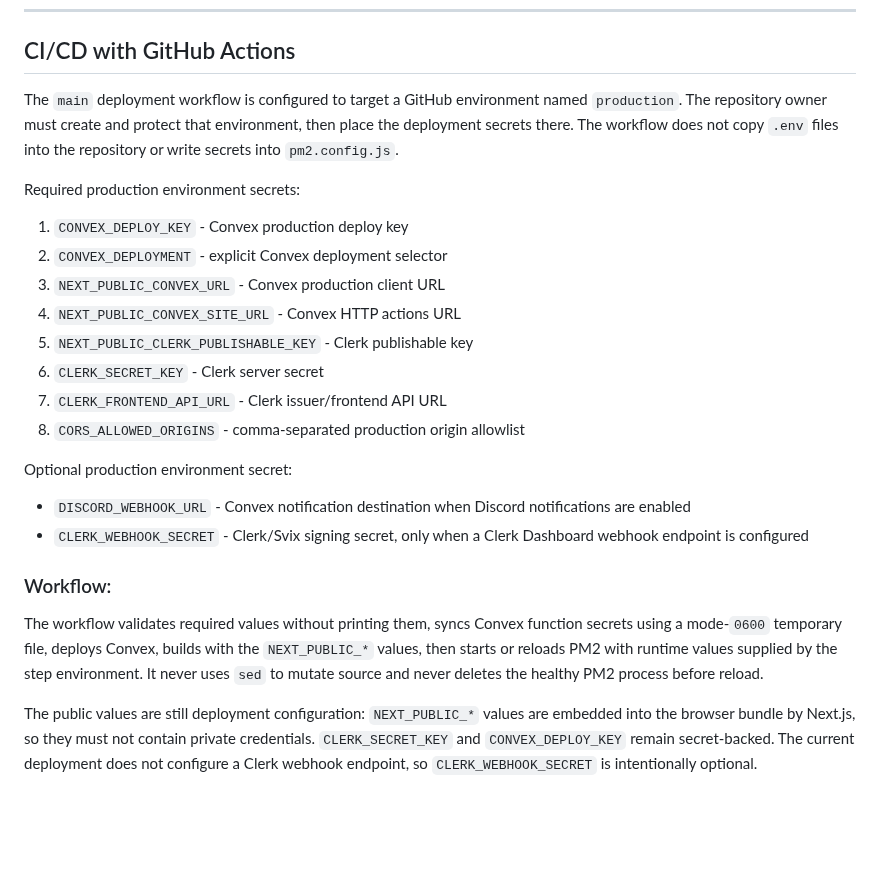
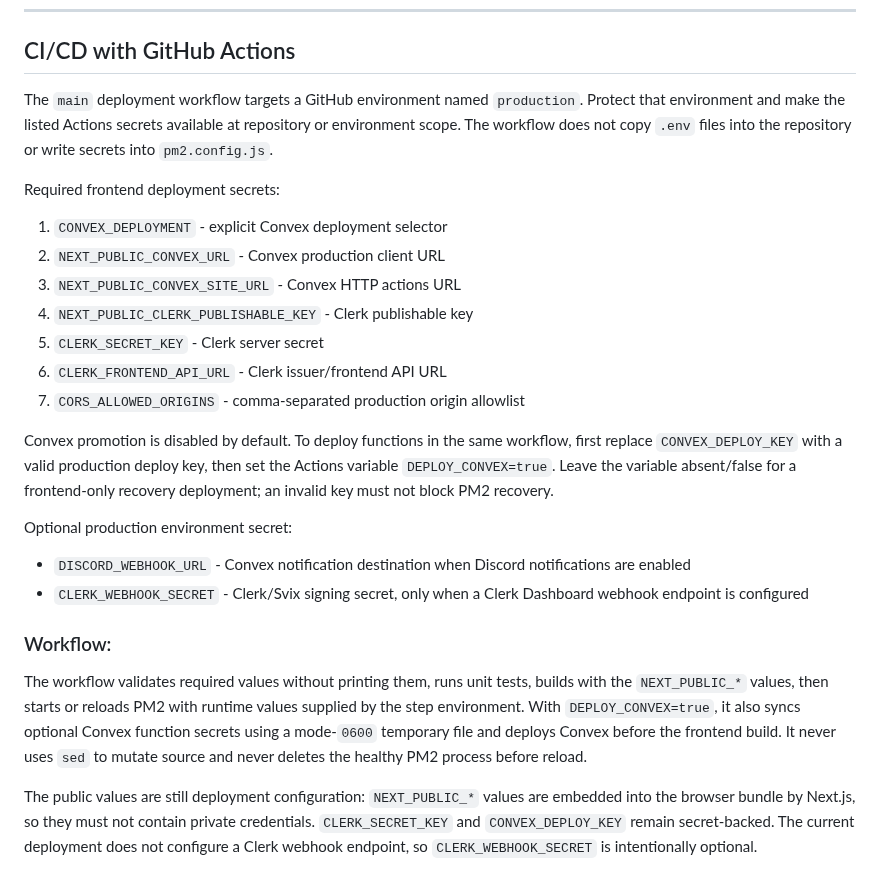
Before and after one commit to Zburgers/cb-connect, a Markdown page: DEPLOYMENT.md, the part around the change. Drawn GitHub-style; blank space fills up the shorter version.

Commit message:
docs(deploy): record frontend recovery [skip ci]

```diff
--- a/DEPLOYMENT.md
+++ b/DEPLOYMENT.md
@@ -106,18 +106,19 @@ DISCORD_WEBHOOK_URL=https://discord.com/api/webhooks/your-webhook
 
 ## CI/CD with GitHub Actions
 
-The `main` deployment workflow is configured to target a GitHub environment named `production`. The repository owner must create and protect that environment, then place the deployment secrets there. The workflow does not copy `.env` files into the repository or write secrets into `pm2.config.js`.
+The `main` deployment workflow targets a GitHub environment named `production`. Protect that environment and make the listed Actions secrets available at repository or environment scope. The workflow does not copy `.env` files into the repository or write secrets into `pm2.config.js`.
 
-Required production environment secrets:
+Required frontend deployment secrets:
 
-1. `CONVEX_DEPLOY_KEY` - Convex production deploy key
-2. `CONVEX_DEPLOYMENT` - explicit Convex deployment selector
-3. `NEXT_PUBLIC_CONVEX_URL` - Convex production client URL
-4. `NEXT_PUBLIC_CONVEX_SITE_URL` - Convex HTTP actions URL
-5. `NEXT_PUBLIC_CLERK_PUBLISHABLE_KEY` - Clerk publishable key
-6. `CLERK_SECRET_KEY` - Clerk server secret
-7. `CLERK_FRONTEND_API_URL` - Clerk issuer/frontend API URL
-8. `CORS_ALLOWED_ORIGINS` - comma-separated production origin allowlist
+1. `CONVEX_DEPLOYMENT` - explicit Convex deployment selector
+2. `NEXT_PUBLIC_CONVEX_URL` - Convex production client URL
+3. `NEXT_PUBLIC_CONVEX_SITE_URL` - Convex HTTP actions URL
+4. `NEXT_PUBLIC_CLERK_PUBLISHABLE_KEY` - Clerk publishable key
+5. `CLERK_SECRET_KEY` - Clerk server secret
+6. `CLERK_FRONTEND_API_URL` - Clerk issuer/frontend API URL
+7. `CORS_ALLOWED_ORIGINS` - comma-separated production origin allowlist
+
+Convex promotion is disabled by default. To deploy functions in the same workflow, first replace `CONVEX_DEPLOY_KEY` with a valid production deploy key, then set the Actions variable `DEPLOY_CONVEX=true`. Leave the variable absent/false for a frontend-only recovery deployment; an invalid key must not block PM2 recovery.
 
 Optional production environment secret:
 
@@ -126,7 +127,7 @@ Optional production environment secret:
 
 ### Workflow:
 
-The workflow validates required values without printing them, syncs Convex function secrets using a mode-`0600` temporary file, deploys Convex, builds with the `NEXT_PUBLIC_*` values, then starts or reloads PM2 with runtime values supplied by the step environment. It never uses `sed` to mutate source and never deletes the healthy PM2 process before reload.
+The workflow validates required values without printing them, runs unit tests, builds with the `NEXT_PUBLIC_*` values, then starts or reloads PM2 with runtime values supplied by the step environment. With `DEPLOY_CONVEX=true`, it also syncs optional Convex function secrets using a mode-`0600` temporary file and deploys Convex before the frontend build. It never uses `sed` to mutate source and never deletes the healthy PM2 process before reload.
 
 The public values are still deployment configuration: `NEXT_PUBLIC_*` values are embedded into the browser bundle by Next.js, so they must not contain private credentials. `CLERK_SECRET_KEY` and `CONVEX_DEPLOY_KEY` remain secret-backed. The current deployment does not configure a Clerk webhook endpoint, so `CLERK_WEBHOOK_SECRET` is intentionally optional.
 
```
Also changed, not shown: issues.md (+3 -3 lines).
